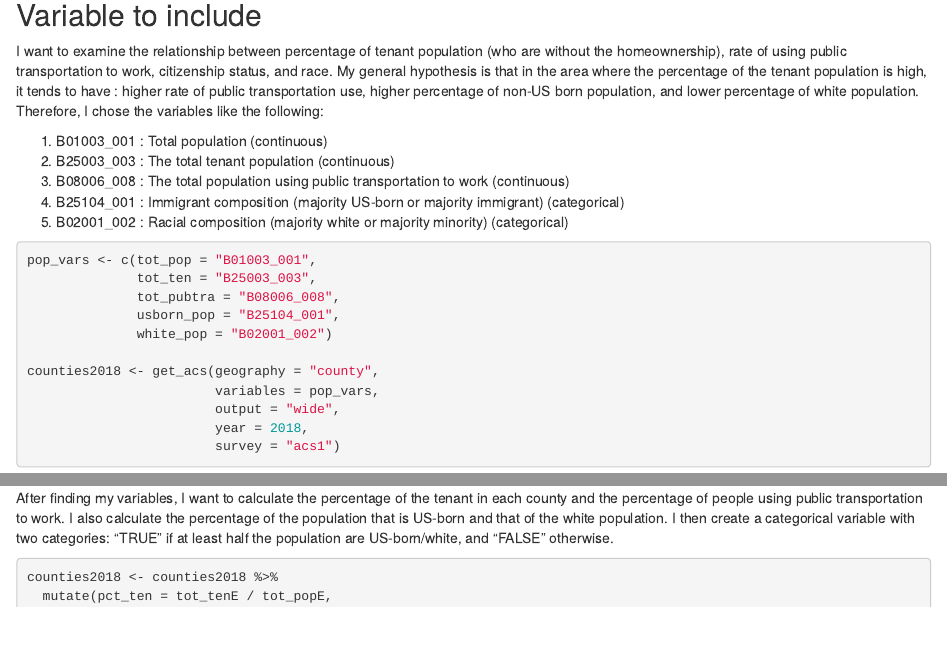
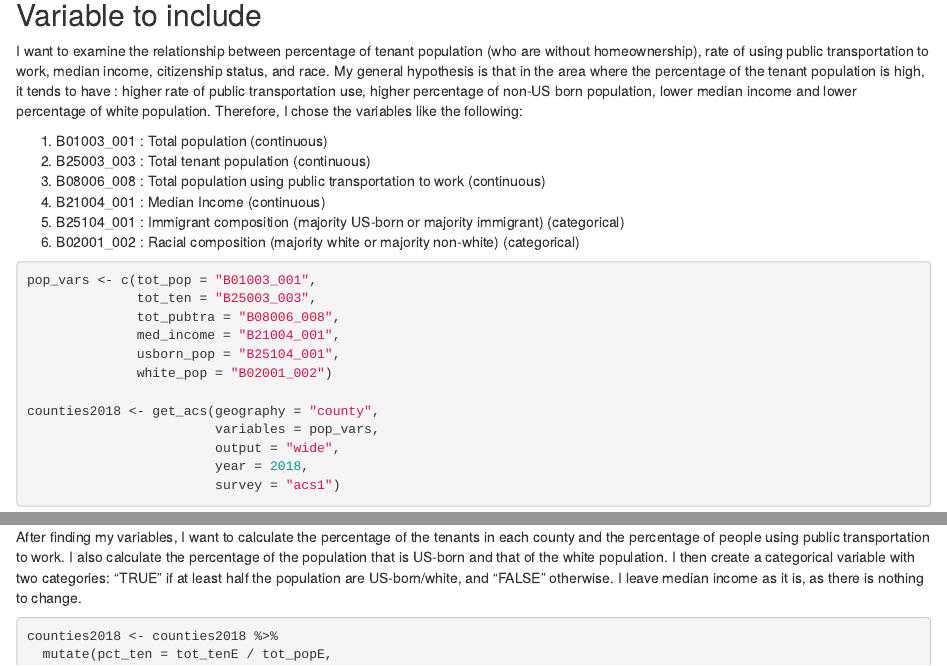
Before and after one commit to SES-5215-F2020/jiwonpark-quant, an R Markdown document (Assignment 1_r1.Rmd): the page in a window 1100 px wide, from 610 px down, and a second part further down, joined at a grey line. Rendered offline with R 4.5, knitr and Pandoc, with nearby package versions; some code elsewhere in the file could not run offline.

Commit message:
Add files via upload

````diff
--- a/Assignment 1_r1.Rmd
+++ b/Assignment 1_r1.Rmd
@@ -18,18 +18,20 @@ area_vars_2018 <- load_variables (2018, "acs1")
 
 ## Variable to include
 
-I want to examine the relationship between percentage of tenant population (who are without the homeownership), rate of using public transportation to work, citizenship status, and race. My general hypothesis is that in the area where the percentage of the tenant population is high, it tends to have : higher rate of public transportation use, higher percentage of non-US born population, and lower percentage of white population. Therefore, I chose the variables like the following:
+I want to examine the relationship between percentage of tenant population (who are without homeownership), rate of using public transportation to work, median income, citizenship status, and race. My general hypothesis is that in the area where the percentage of the tenant population is high, it tends to have : higher rate of public transportation use, higher percentage of non-US born population, lower median income and lower percentage of white population. Therefore, I chose the variables like the following:
 
 1. B01003_001 : Total population (continuous)
-2. B25003_003 : The total tenant population (continuous)
-3. B08006_008 : The total population using public transportation to work (continuous)
-4. B25104_001 : Immigrant composition (majority US-born or majority immigrant) (categorical)
-5. B02001_002 : Racial composition (majority white or majority minority) (categorical)
+2. B25003_003 : Total tenant population (continuous)
+3. B08006_008 : Total population using public transportation to work (continuous)
+4. B21004_001 : Median Income (continuous)
+5. B25104_001 : Immigrant composition (majority US-born or majority immigrant) (categorical)
+6. B02001_002 : Racial composition (majority white or majority non-white) (categorical)
 
 ```{r}
 pop_vars <- c(tot_pop = "B01003_001",
               tot_ten = "B25003_003",
               tot_pubtra = "B08006_008",
+              med_income = "B21004_001",
               usborn_pop = "B25104_001",
               white_pop = "B02001_002")
 
@@ -39,7 +41,7 @@ counties2018 <- get_acs(geography = "county",
                         year = 2018,
                         survey = "acs1")
 ```
-After finding my variables, I want to calculate the percentage of the tenant in each county and the percentage of people using public transportation to work. I also calculate the percentage of the population that is US-born and that of the white population. I then create a categorical variable with two categories: "TRUE" if at least half the population are US-born/white, and "FALSE" otherwise.
+After finding my variables, I want to calculate the percentage of the tenants in each county and the percentage of people using public transportation to work. I also calculate the percentage of the population that is US-born and that of the white population. I then create a categorical variable with two categories: "TRUE" if at least half the population are US-born/white, and "FALSE" otherwise. I leave median income as it is, as there is nothing to change.
 
 ```{r}
 counties2018 <- counties2018 %>%
````
Also changed, not shown: Assignment-1_r1.html, Assignment 1_r1.Rmd (2 more changed lines).
